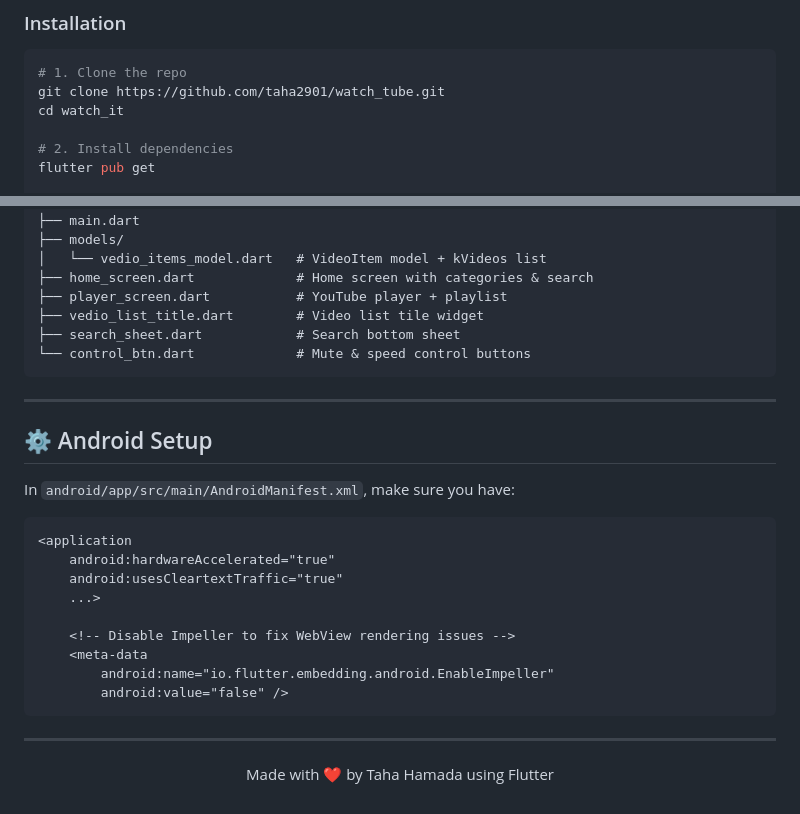
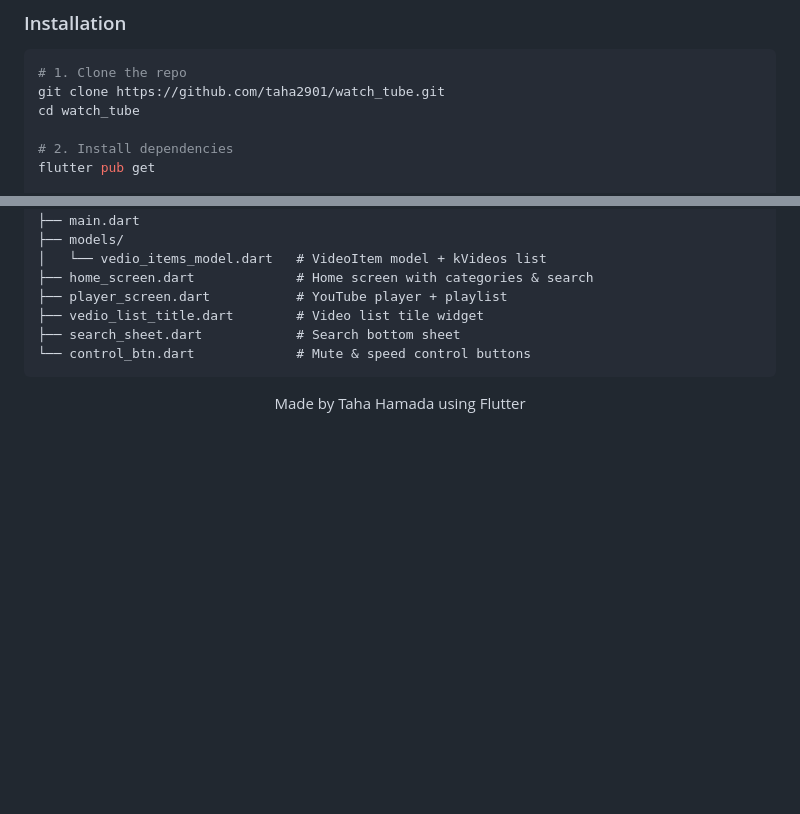
Before and after one commit to taha2901/watch_tube, a Markdown page: README.md, 2 parts joined by grey strips. Rendered like a GitHub page; blank space fills up the shorter version.

````diff
--- a/README.md
+++ b/README.md
@@ -54,7 +54,7 @@ A clean and minimal YouTube player app built with Flutter.
 ```bash
 # 1. Clone the repo
 git clone https://github.com/taha2901/watch_tube.git
-cd watch_it
+cd watch_tube
 
 # 2. Install dependencies
 flutter pub get
@@ -125,24 +125,5 @@ lib/
 └── control_btn.dart             # Mute & speed control buttons
 ```
 
----
 
-## ⚙️ Android Setup
-
-In `android/app/src/main/AndroidManifest.xml`, make sure you have:
-
-```xml
-<application
-    android:hardwareAccelerated="true"
-    android:usesCleartextTraffic="true"
-    ...>
-
-    <!-- Disable Impeller to fix WebView rendering issues -->
-    <meta-data
-        android:name="io.flutter.embedding.android.EnableImpeller"
-        android:value="false" />
-```
-
----
-
-<p align="center">Made with ❤️ by Taha Hamada using Flutter</p>
+<p align="center">Made by Taha Hamada using Flutter</p>
````
